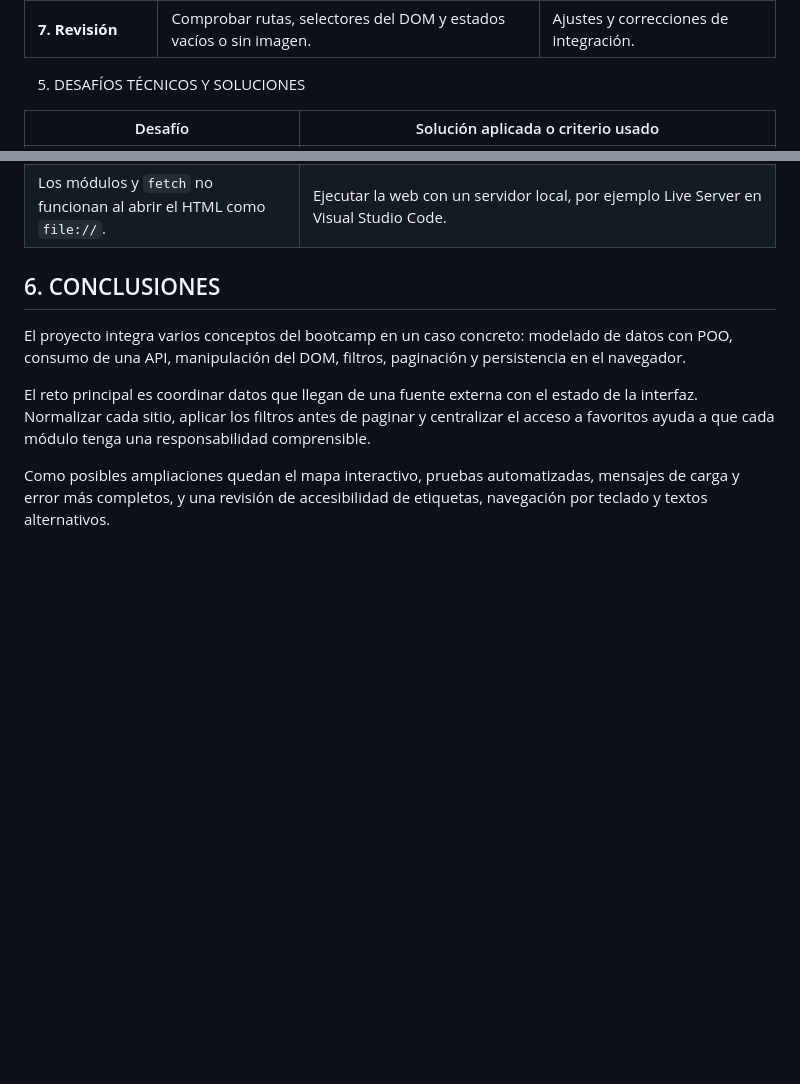
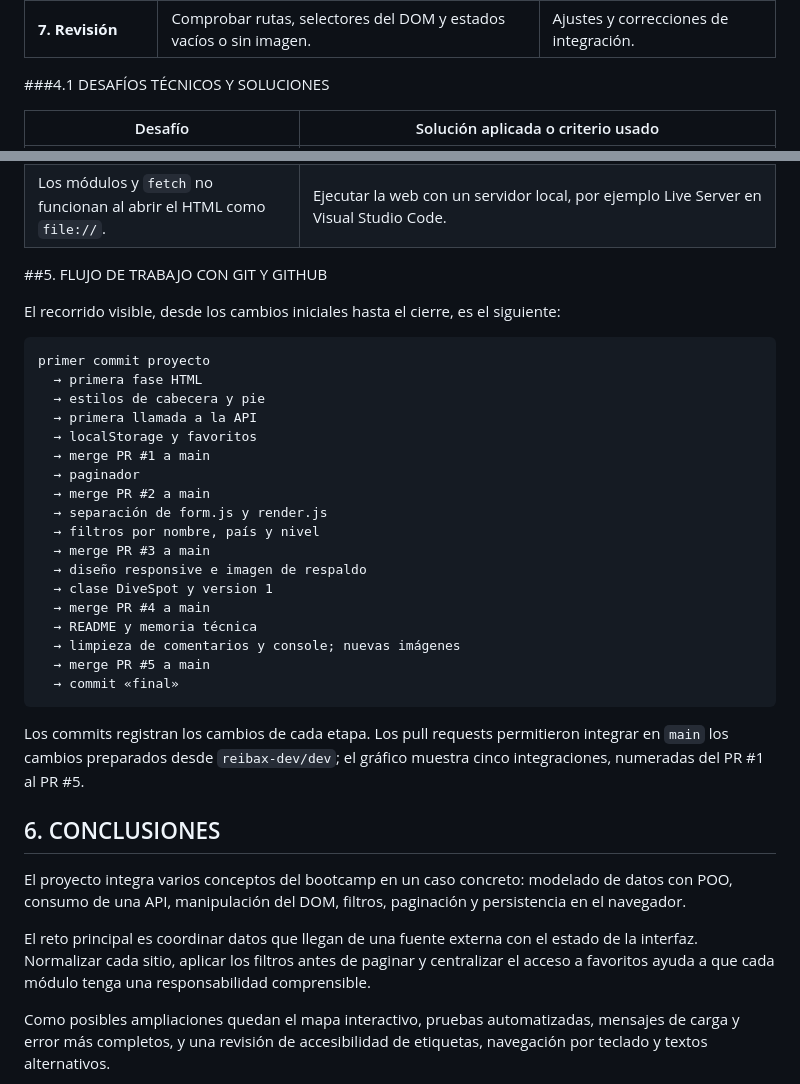
Before and after one commit to reibax-dev/the-dive-bridge, a Markdown page: technical_memory.md, 2 parts joined by grey strips. GitHub-like rendering; blank space fills up the shorter version.

Commit message:
Update technical_memory.md with new sections and details
Renumber sections and add workflow details with Git and GitHub.

````diff
--- a/technical_memory.md
+++ b/technical_memory.md
@@ -115,7 +115,7 @@ La profundidad se usa como una clasificación orientativa para los filtros del p
 | **7. Revisión** | Comprobar rutas, selectores del DOM y estados vacíos o sin imagen. | Ajustes y correcciones de integración. |
 
 
-5. DESAFÍOS TÉCNICOS Y SOLUCIONES
+###4.1 DESAFÍOS TÉCNICOS Y SOLUCIONES
 
 | Desafío | Solución aplicada o criterio usado |
 | --- | --- |
@@ -125,6 +125,34 @@ La profundidad se usa como una clasificación orientativa para los filtros del p
 | Los filtros y la paginación pueden quedar desincronizados. | Aplicar los filtros antes de paginar, calcular las páginas con el tamaño del array filtrado y reiniciar a la página 1 cuando cambia la búsqueda. |
 | `localStorage` solo almacena texto. | Convertir la lista de favoritos a JSON al guardar y parsearla al recuperar; buscar índices con `findIndex` al eliminar por ID. |
 | Los módulos y `fetch` no funcionan al abrir el HTML como `file://`. | Ejecutar la web con un servidor local, por ejemplo Live Server en Visual Studio Code. |
+
+##5. FLUJO DE TRABAJO CON GIT Y GITHUB
+
+ El recorrido visible, desde los cambios iniciales hasta el cierre, es el siguiente:
+
+```text
+primer commit proyecto
+  → primera fase HTML
+  → estilos de cabecera y pie
+  → primera llamada a la API
+  → localStorage y favoritos
+  → merge PR #1 a main
+  → paginador
+  → merge PR #2 a main
+  → separación de form.js y render.js
+  → filtros por nombre, país y nivel
+  → merge PR #3 a main
+  → diseño responsive e imagen de respaldo
+  → clase DiveSpot y version 1
+  → merge PR #4 a main
+  → README y memoria técnica
+  → limpieza de comentarios y console; nuevas imágenes
+  → merge PR #5 a main
+  → commit «final»
+```
+
+Los commits registran los cambios de cada etapa. Los pull requests permitieron integrar en `main` los cambios preparados desde `reibax-dev/dev`; el gráfico muestra cinco integraciones, numeradas del PR #1 al PR #5.
+
 
 ## 6. CONCLUSIONES
 
````
